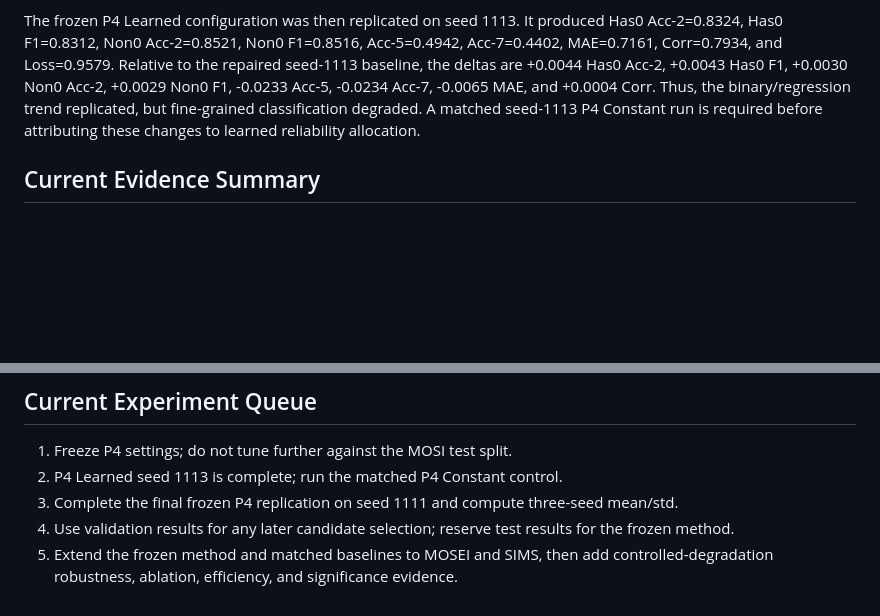
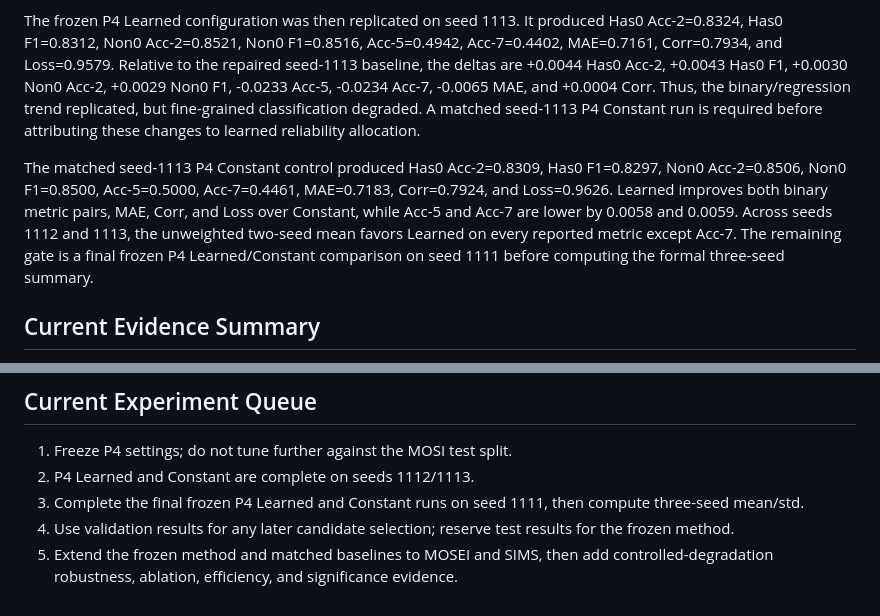
Before and after one commit to augustuswtx/emo, a Markdown page: docs/experiment-log.md, 2 parts joined by grey strips. Drawn GitHub-style; blank space fills up the shorter version.

Commit message:
Record P4 constant seed 1113 result

```diff
--- a/docs/experiment-log.md
+++ b/docs/experiment-log.md
@@ -507,6 +507,15 @@ the binary/regression trend replicated, but fine-grained classification
 degraded. A matched seed-1113 P4 Constant run is required before attributing
 these changes to learned reliability allocation.
 
+The matched seed-1113 P4 Constant control produced Has0 Acc-2=0.8309,
+Has0 F1=0.8297, Non0 Acc-2=0.8506, Non0 F1=0.8500, Acc-5=0.5000,
+Acc-7=0.4461, MAE=0.7183, Corr=0.7924, and Loss=0.9626. Learned improves
+both binary metric pairs, MAE, Corr, and Loss over Constant, while Acc-5 and
+Acc-7 are lower by 0.0058 and 0.0059. Across seeds 1112 and 1113, the
+unweighted two-seed mean favors Learned on every reported metric except
+Acc-7. The remaining gate is a final frozen P4 Learned/Constant comparison on
+seed 1111 before computing the formal three-seed summary.
+
 ## Current Evidence Summary
 
 The paper is being reframed from "MFON + three add-on modules" to a quality-guided multimodal fusion and optimization framework:
@@ -751,7 +760,7 @@ not collected in this local handoff
 ## Current Experiment Queue
 
 1. Freeze P4 settings; do not tune further against the MOSI test split.
-2. P4 Learned seed 1113 is complete; run the matched P4 Constant control.
-3. Complete the final frozen P4 replication on seed 1111 and compute three-seed mean/std.
+2. P4 Learned and Constant are complete on seeds 1112/1113.
+3. Complete the final frozen P4 Learned and Constant runs on seed 1111, then compute three-seed mean/std.
 4. Use validation results for any later candidate selection; reserve test results for the frozen method.
 5. Extend the frozen method and matched baselines to MOSEI and SIMS, then add controlled-degradation robustness, ablation, efficiency, and significance evidence.
```
Also changed, not shown: PROJECT-CONTEXT-LATEST.md (+8 -1 lines).
